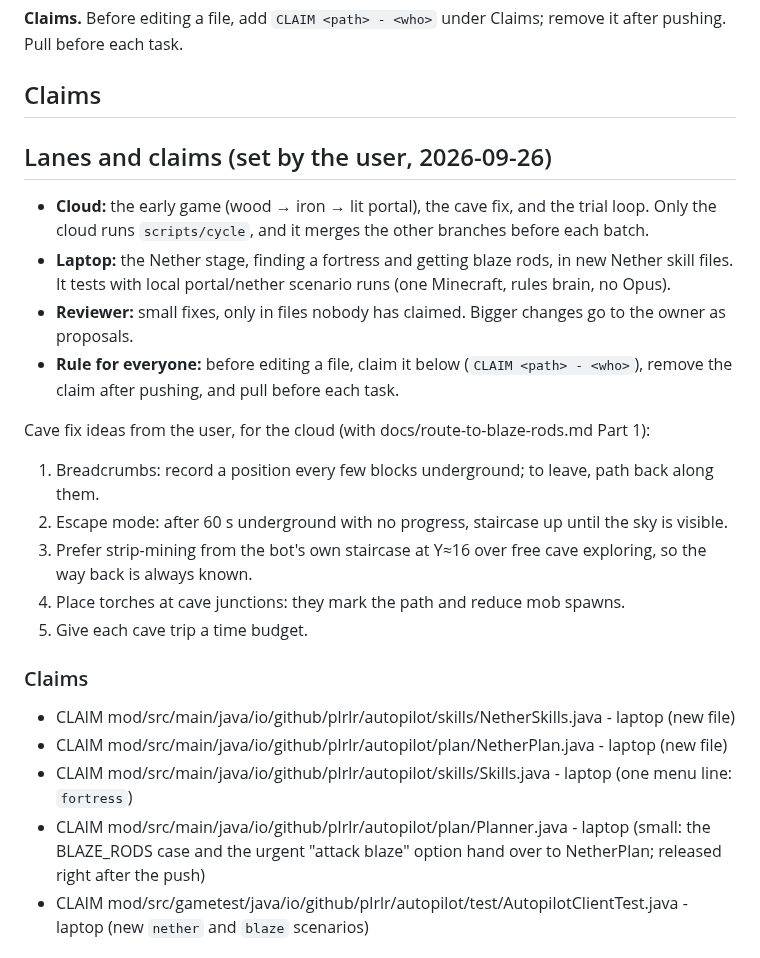
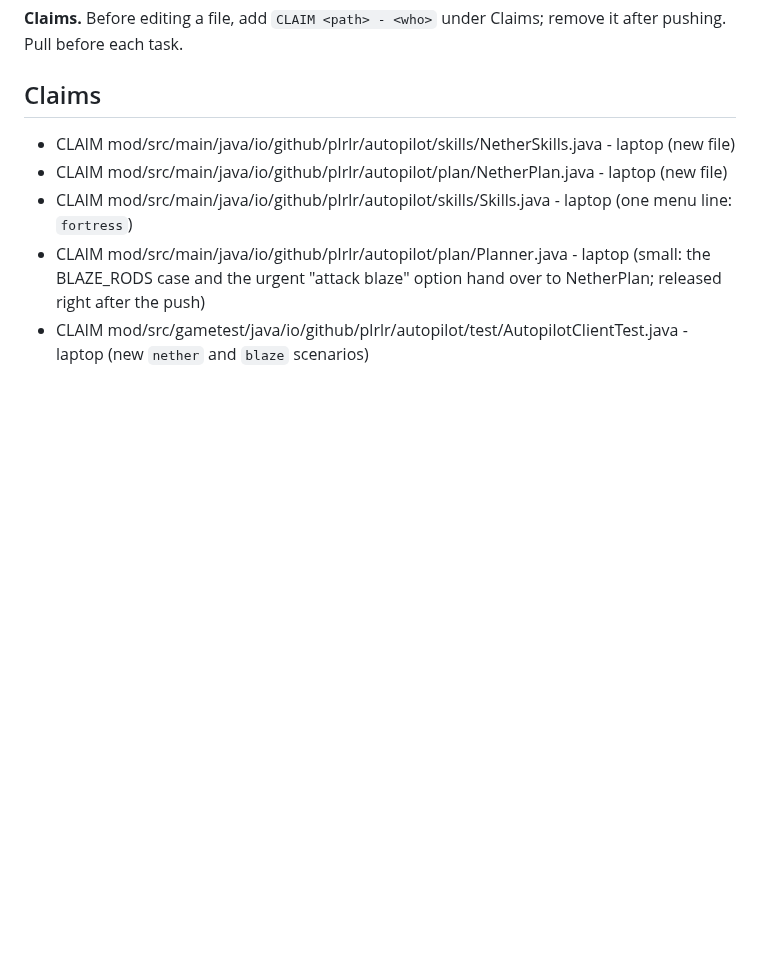
Before and after one commit to Plrlr/mc-autopilot, a Markdown page: docs/coordination.md, the part around the change. Drawn GitHub-style; blank space fills up the shorter version.

Commit message:
coordination: one lanes header; laptop claims for the Nether stage under Claims
Co-Authored-By: Claude Opus 5.5 <noreply@anthropic.com>

```diff
--- a/docs/coordination.md
+++ b/docs/coordination.md
@@ -16,28 +16,6 @@ Three sessions work at once. Each writes only in its own section below.
 pushing. Pull before each task.
 
 ## Claims
-
-
-## Lanes and claims (set by the user, 2026-09-26)
-
-- **Cloud:** the early game (wood → iron → lit portal), the cave fix, and the trial loop. Only the
-  cloud runs `scripts/cycle`, and it merges the other branches before each batch.
-- **Laptop:** the Nether stage, finding a fortress and getting blaze rods, in new Nether skill
-  files. It tests with local portal/nether scenario runs (one Minecraft, rules brain, no Opus).
-- **Reviewer:** small fixes, only in files nobody has claimed. Bigger changes go to the owner as
-  proposals.
-- **Rule for everyone:** before editing a file, claim it below (`CLAIM <path> - <who>`), remove
-  the claim after pushing, and pull before each task.
-
-Cave fix ideas from the user, for the cloud (with docs/route-to-blaze-rods.md Part 1):
-1. Breadcrumbs: record a position every few blocks underground; to leave, path back along them.
-2. Escape mode: after 60 s underground with no progress, staircase up until the sky is visible.
-3. Prefer strip-mining from the bot's own staircase at Y≈16 over free cave exploring, so the
-   way back is always known.
-4. Place torches at cave junctions: they mark the path and reduce mob spawns.
-5. Give each cave trip a time budget.
-
-### Claims
 
 - CLAIM mod/src/main/java/io/github/plrlr/autopilot/skills/NetherSkills.java - laptop (new file)
 - CLAIM mod/src/main/java/io/github/plrlr/autopilot/plan/NetherPlan.java - laptop (new file)
```
